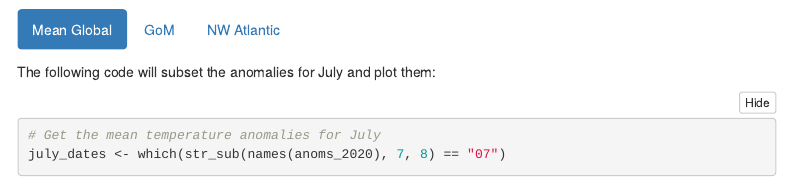
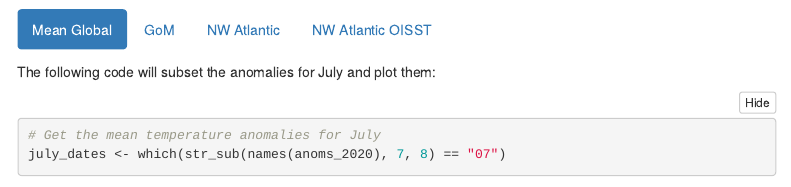
Before and after one commit to gulfofmaine/oisst_mainstays, an R Markdown document (R/GOM_Report.Rmd): the page in a window 1100 px wide, from 9030 px down. Rendered offline with R 4.5, knitr and Pandoc, with nearby package versions; folded parts are opened; some code elsewhere in the file could not run offline; menus at the side of the page are left out; column names are cleaned by a stand-in for the janitor package.

Commit message:
report changes

````diff
--- a/R/GOM_Report.Rmd
+++ b/R/GOM_Report.Rmd
@@ -795,3 +795,4 @@ ggplot() +
 
 ```
 
+### NW Atlantic OISST
````
Also changed, not shown: R/GOM_Report.Rmd (4 more changed lines), 1 other file.
